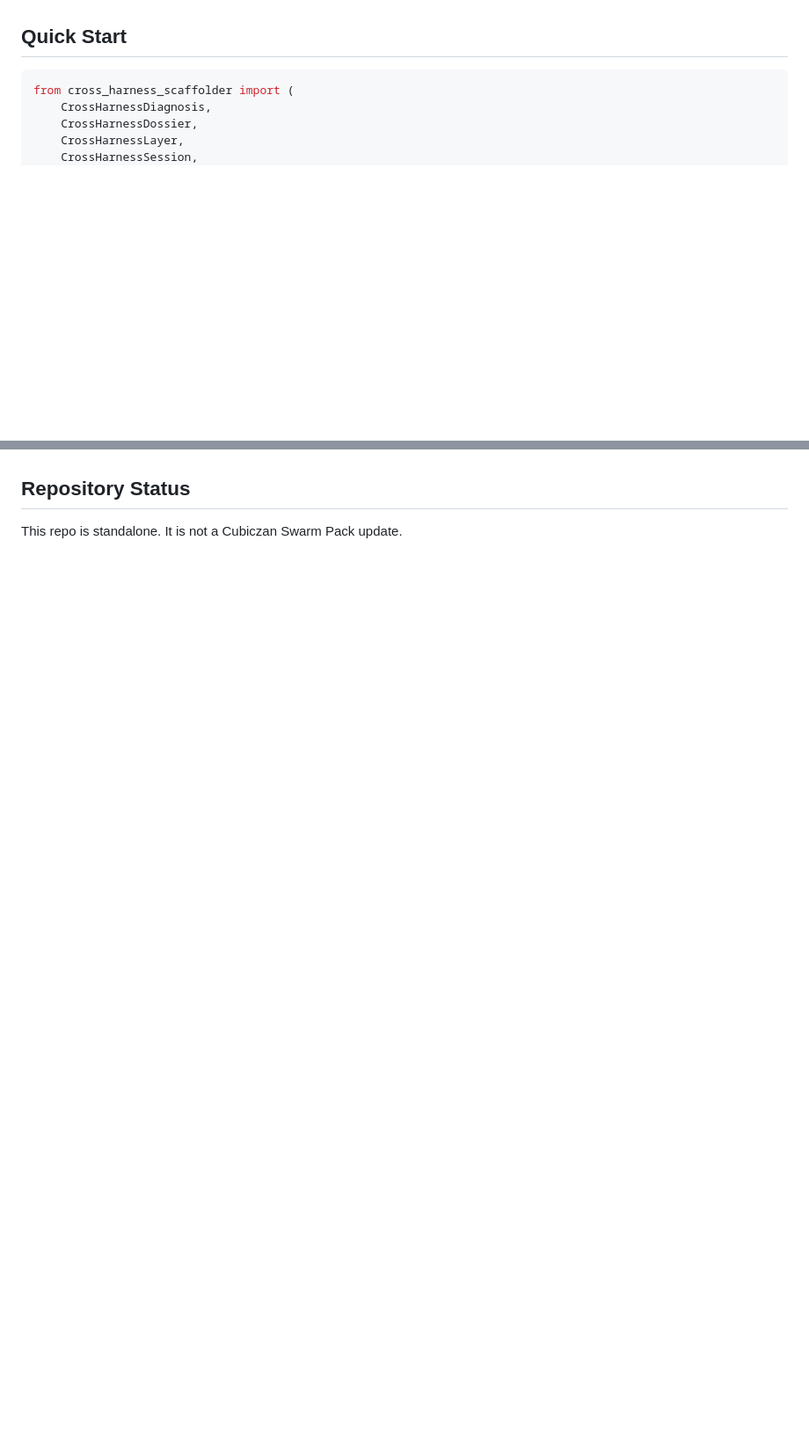
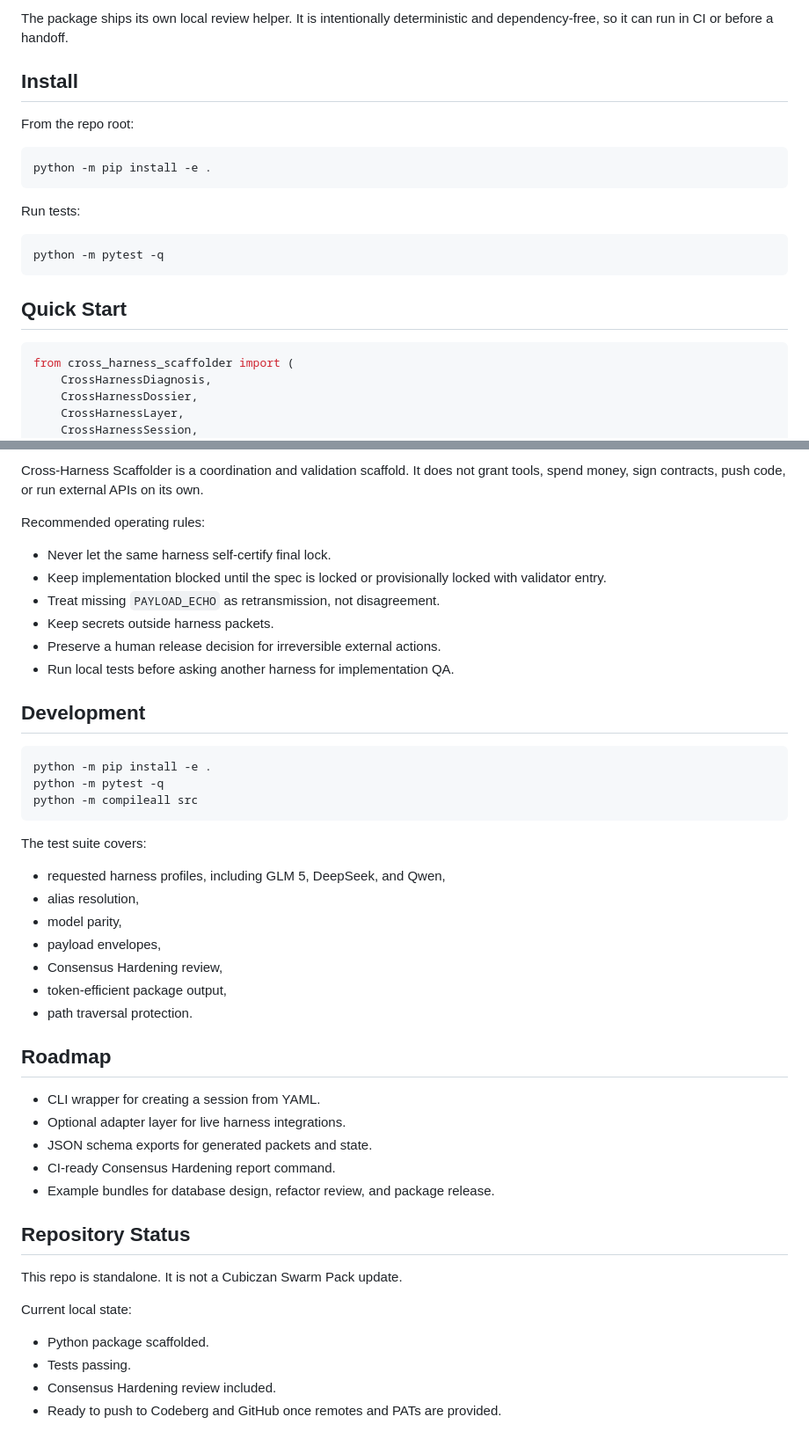
Before and after one commit to Cubiczan/cross-harness-scaffolder, a Markdown page: README.md, 2 parts joined by grey strips. Shown at 88% size. GitHub-like rendering; blank space fills up the shorter version.

````diff
--- a/README.md
+++ b/README.md
@@ -44,3 +69,18 @@ The session state stores hashes and summaries, not full transcripts. Full packet
+The package ships its own local review helper. It is intentionally deterministic and dependency-free, so it can run in CI or before a handoff.
+
+## Install
+
+From the repo root:
+
+```bash
+python -m pip install -e .
+```
+
+Run tests:
+
+```bash
+python -m pytest -q
+```
 
 ## Quick Start
 
@@ -123,4 +216,47 @@ The review is intentionally local and deterministic. It does not replace a human
+Cross-Harness Scaffolder is a coordination and validation scaffold. It does not grant tools, spend money, sign contracts, push code, or run external APIs on its own.
+
+Recommended operating rules:
+
+- Never let the same harness self-certify final lock.
+- Keep implementation blocked until the spec is locked or provisionally locked with validator entry.
+- Treat missing `PAYLOAD_ECHO` as retransmission, not disagreement.
+- Keep secrets outside harness packets.
+- Preserve a human release decision for irreversible external actions.
+- Run local tests before asking another harness for implementation QA.
+
+## Development
+
+```bash
+python -m pip install -e .
+python -m pytest -q
+python -m compileall src
+```
+
+The test suite covers:
+
+- requested harness profiles, including GLM 5, DeepSeek, and Qwen,
+- alias resolution,
+- model parity,
+- payload envelopes,
+- Consensus Hardening review,
+- token-efficient package output,
+- path traversal protection.
+
+## Roadmap
+
+- CLI wrapper for creating a session from YAML.
+- Optional adapter layer for live harness integrations.
+- JSON schema exports for generated packets and state.
+- CI-ready Consensus Hardening report command.
+- Example bundles for database design, refactor review, and package release.
 
 ## Repository Status
 
 This repo is standalone. It is not a Cubiczan Swarm Pack update.
+
+Current local state:
+
+- Python package scaffolded.
+- Tests passing.
+- Consensus Hardening review included.
+- Ready to push to Codeberg and GitHub once remotes and PATs are provided.
````
Also changed, not shown: other parts of README.md (+121 -43 lines).
